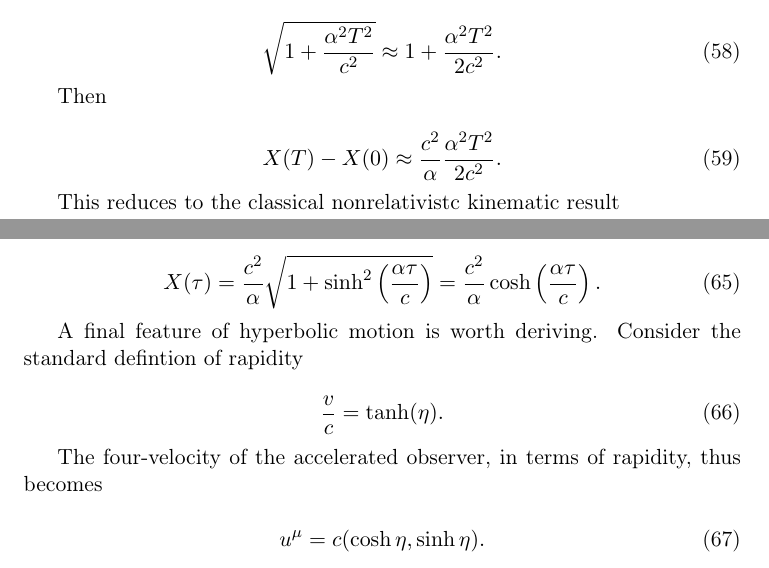
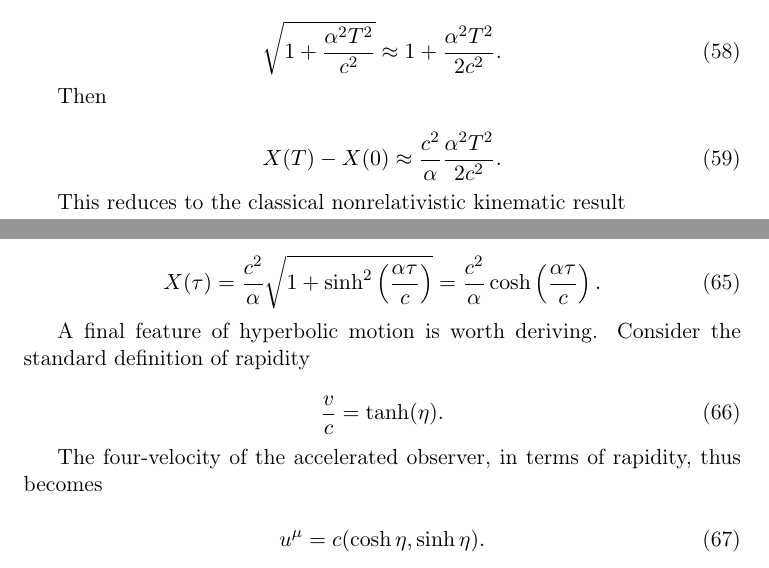
Before and after one commit to Eharriman/physics-problems, a LaTeX document (tex/problem_002_Acceleration_vs_Curvature.tex): two parts of pages 11 and 12 of 33, joined at a grey line, cut so that both start at the same text. Compiled offline with pdfLaTeX.

Commit message:
edit up to 3.2.2.

```diff
--- a/tex/problem_002_Acceleration_vs_Curvature.tex
+++ b/tex/problem_002_Acceleration_vs_Curvature.tex
@@ -505,7 +505,7 @@ Then
     X(T) - X(0) \approx \frac{c^2}{\alpha} \frac{\alpha^2 T^2}{2c^2}.
 \end{equation}
 
-This reduces to the classical nonrelativistc kinematic result
+This reduces to the classical nonrelativistic kinematic result
 
 \begin{equation}
     \label{newton-limit-1}
@@ -549,7 +549,7 @@ Isolating for X yields:
     X(\tau) = \frac{c^2}{\alpha}\sqrt{1 + \sinh^2\left( \frac{\alpha \tau}{c}\right) } = \frac{c^2}{\alpha} \cosh\left( \frac{\alpha \tau}{c}\right).
 \end{equation}
 
-A final feature of hyperbolic motion is worth deriving. Consider the standard defintion of rapidity
+A final feature of hyperbolic motion is worth deriving. Consider the standard definition of rapidity
 
 \begin{equation}
     \label{rapidity}
```
